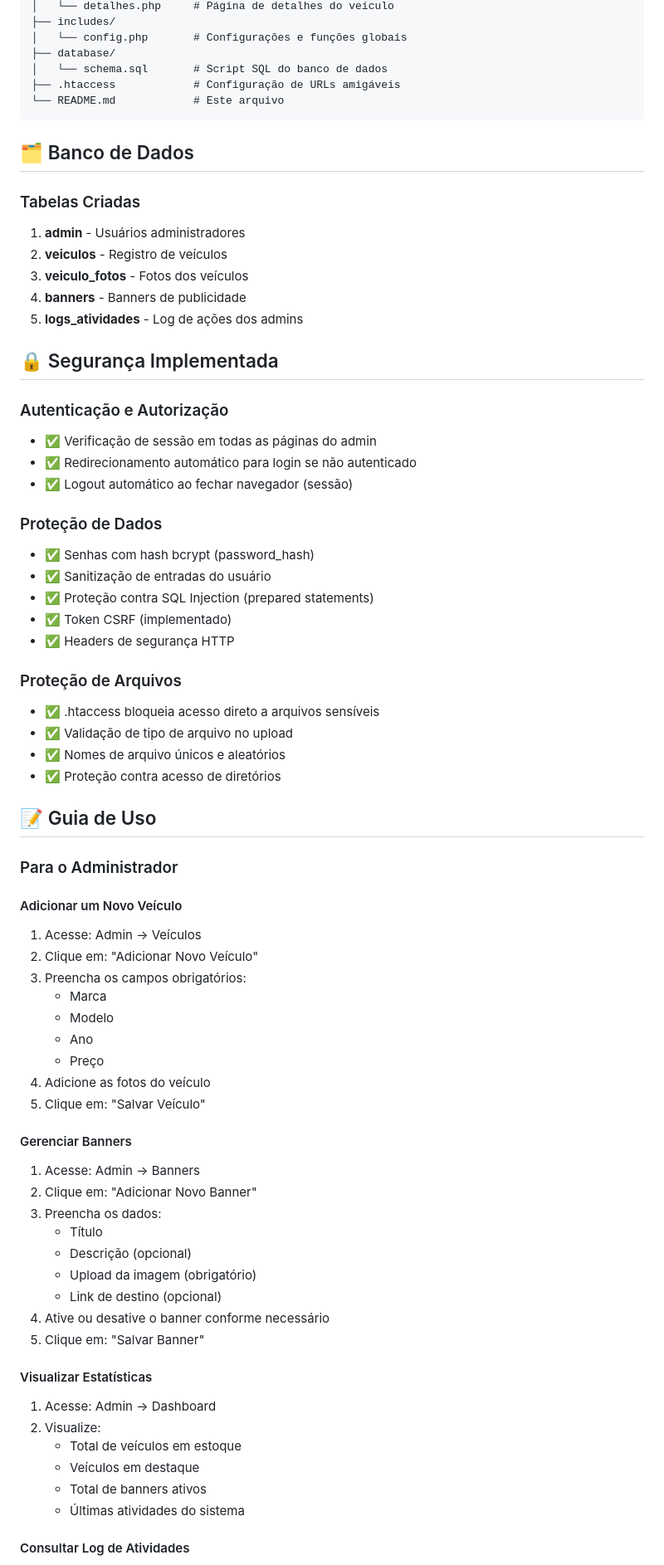
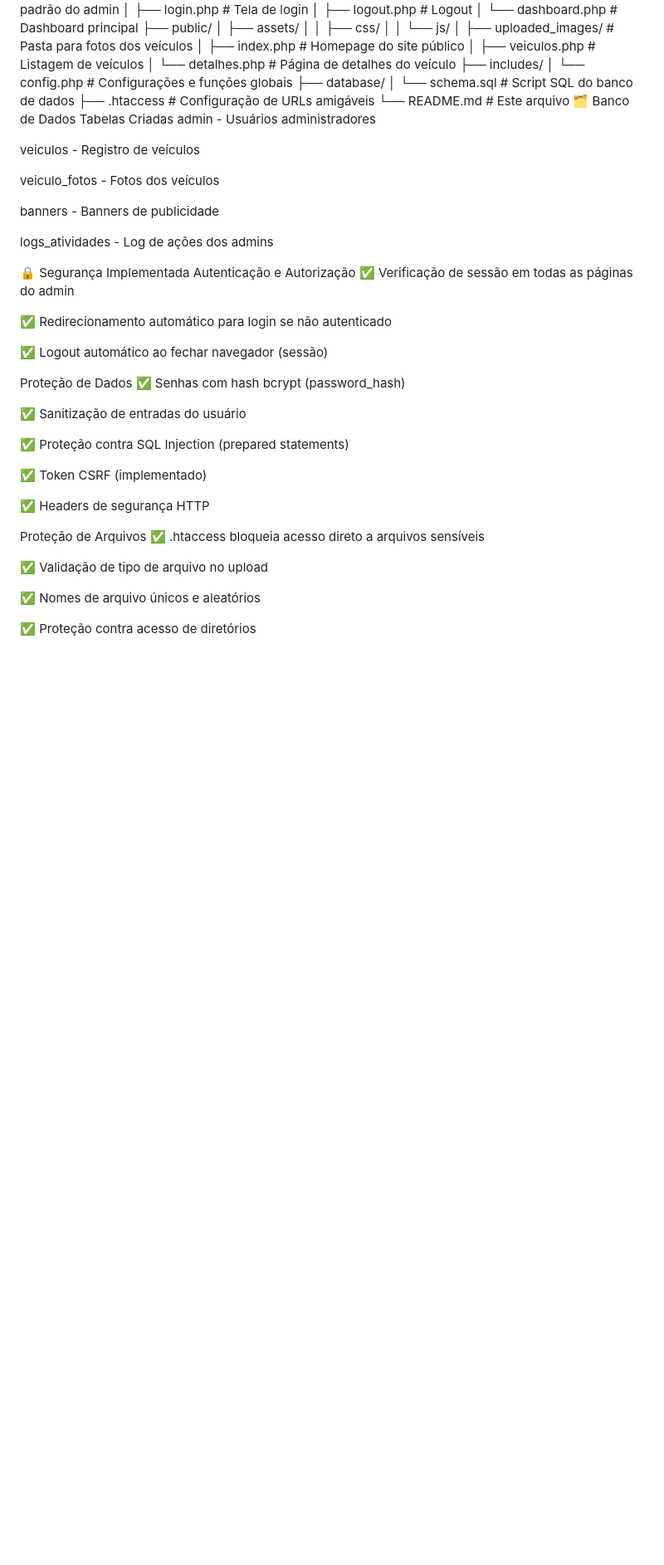
Before and after one commit to vitorgusmao-dev/MaxVeiculos, a Markdown page: README.md, the part around one of its changes. Shown at 83% size. Drawn GitHub-style; blank space fills up the shorter version.

````diff
--- a/README.md
+++ b/README.md
@@ -164,74 +161,43 @@ MaxVeiculos/
 │   └── schema.sql       # Script SQL do banco de dados
 ├── .htaccess            # Configuração de URLs amigáveis
 └── README.md            # Este arquivo
-```
+🗂️ Banco de Dados
+Tabelas Criadas
+admin - Usuários administradores
 
-## 🗂️ Banco de Dados
+veiculos - Registro de veículos
 
-### Tabelas Criadas
+veiculo_fotos - Fotos dos veículos
 
-1. **admin** - Usuários administradores
-2. **veiculos** - Registro de veículos
-3. **veiculo_fotos** - Fotos dos veículos
-4. **banners** - Banners de publicidade
-5. **logs_atividades** - Log de ações dos admins
+banners - Banners de publicidade
 
-## 🔒 Segurança Implementada
+logs_atividades - Log de ações dos admins
 
-### Autenticação e Autorização
-- ✅ Verificação de sessão em todas as páginas do admin
-- ✅ Redirecionamento automático para login se não autenticado
-- ✅ Logout automático ao fechar navegador (sessão)
+🔒 Segurança Implementada
+Autenticação e Autorização
+✅ Verificação de sessão em todas as páginas do admin
 
-### Proteção de Dados
-- ✅ Senhas com hash bcrypt (password_hash)
-- ✅ Sanitização de entradas do usuário
-- ✅ Proteção contra SQL Injection (prepared statements)
-- ✅ Token CSRF (implementado)
-- ✅ Headers de segurança HTTP
+✅ Redirecionamento automático para login se não autenticado
 
-### Proteção de Arquivos
-- ✅ .htaccess bloqueia acesso direto a arquivos sensíveis
-- ✅ Validação de tipo de arquivo no upload
-- ✅ Nomes de arquivo únicos e aleatórios
-- ✅ Proteção contra acesso de diretórios
+✅ Logout automático ao fechar navegador (sessão)
 
-## 📝 Guia de Uso
+Proteção de Dados
+✅ Senhas com hash bcrypt (password_hash)
 
-### Para o Administrador
+✅ Sanitização de entradas do usuário
 
-#### Adicionar um Novo Veículo
+✅ Proteção contra SQL Injection (prepared statements)
 
-1. Acesse: Admin → Veículos
-2. Clique em: "Adicionar Novo Veículo"
-3. Preencha os campos obrigatórios:
-   - Marca
-   - Modelo
-   - Ano
-   - Preço
-4. Adicione as fotos do veículo
-5. Clique em: "Salvar Veículo"
+✅ Token CSRF (implementado)
 
-#### Gerenciar Banners
+✅ Headers de segurança HTTP
 
-1. Acesse: Admin → Banners
-2. Clique em: "Adicionar Novo Banner"
-3. Preencha os dados:
-   - Título
-   - Descrição (opcional)
-   - Upload da imagem (obrigatório)
-   - Link de destino (opcional)
-4. Ative ou desative o banner conforme necessário
-5. Clique em: "Salvar Banner"
+Proteção de Arquivos
+✅ .htaccess bloqueia acesso direto a arquivos sensíveis
 
-#### Visualizar Estatísticas
+✅ Validação de tipo de arquivo no upload
 
-1. Acesse: Admin → Dashboard
-2. Visualize:
-   - Total de veículos em estoque
-   - Veículos em destaque
-   - Total de banners ativos
-   - Últimas atividades do sistema
+✅ Nomes de arquivo únicos e aleatórios
 
-#### Consultar Log de Atividades
+✅ Proteção contra acesso de diretórios
 
````
Also changed, not shown: other parts of README.md (+176 -114 lines).
